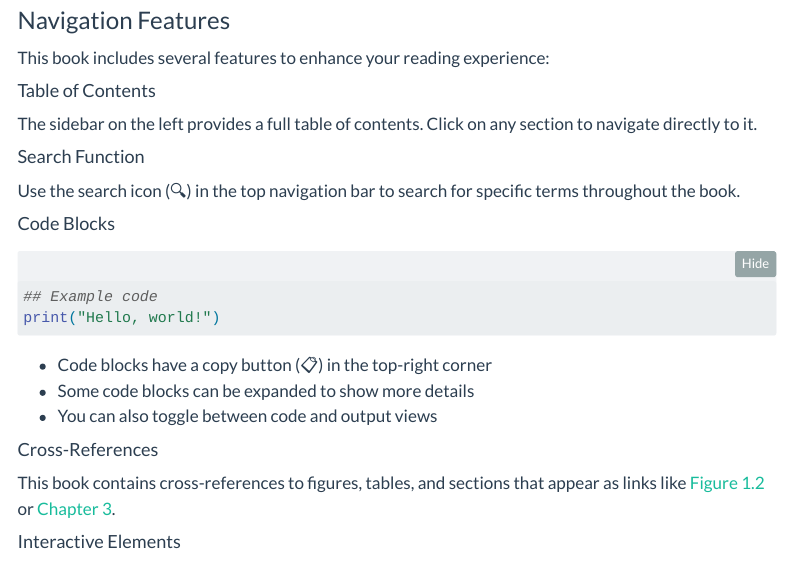
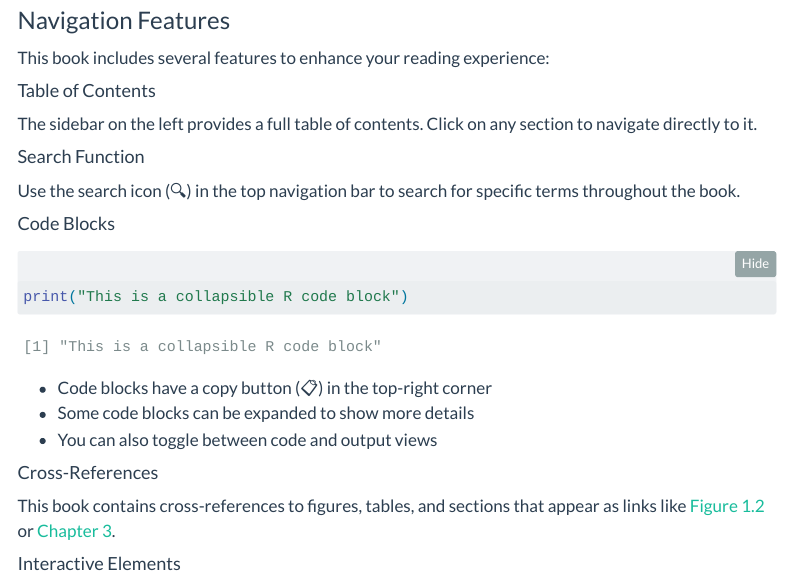
Before and after one commit to Fpadt/eaisi, a Quarto document (index.qmd): the page in a window 1100 px wide, from 960 px down. Rendered offline with R 4.5, knitr and Pandoc in place of Quarto, with nearby package versions; folded parts are opened; menus at the side of the page are left out.

Commit message:
pythia latest (script)

````diff
--- a/_quarto.yml
+++ b/_quarto.yml
@@ -50,12 +50,12 @@ crossref:
   def-title:  def
 
 execute:
-  freeze:  auto
-  cache:   true
-  echo:    false
+  freeze:  false
+  cache:   false
+  echo:    true
   output:  true
-  include: false
-  warning: false
+  include: true
+  warning: true
 
 editor: source
 
@@ -168,6 +168,9 @@ format:
     toc:                true
     toc-depth:          3
     code-fold:          true
+    # code-overflow:      wrap
+    code-highlighting:  pygments  # Options: pygments, highlight.js, default
+    # code-fold-default:  show      # Show code blocks by default
     lightbox:           true
     comments:
       hypothesis:       false
--- a/index.qmd
+++ b/index.qmd
@@ -56,9 +56,12 @@ Use the search icon (🔍) in the top navigation bar to search for specific term
 
 #### Code Blocks
 
-```r
-## Example code
-print("Hello, world!")
+```{r}
+#| echo: true
+#| code-fold: true
+#| code-summary: "Click to Show R Code"
+
+print("This is a collapsible R code block")
 ```
 
 - Code blocks have a copy button (📋) in the top-right corner
````
Also changed, not shown: docs/search.json, 10 other files.
